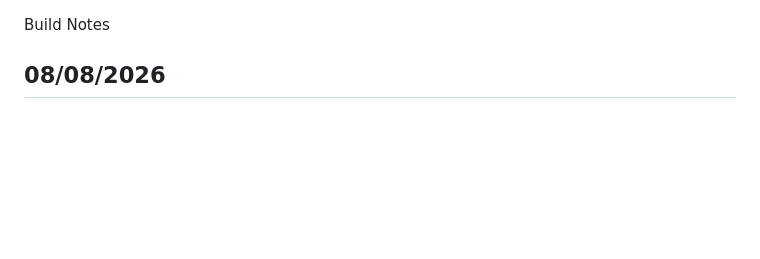
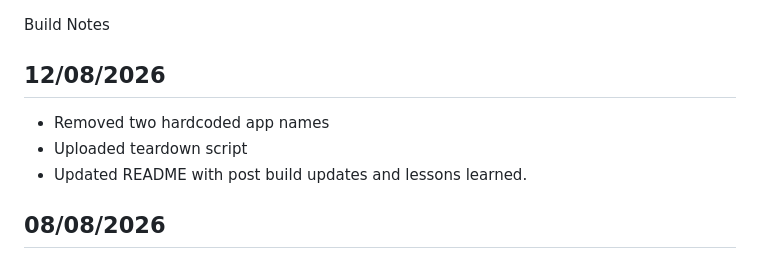
Before and after one commit to ricky-strapp/finance-tracker-azure, a Markdown page: Build Notes.md, the part around the change. Drawn GitHub-style; blank space fills up the shorter version.

Commit message:
Updated build notes

```diff
--- a/Build Notes.md
+++ b/Build Notes.md
@@ -1,4 +1,9 @@
 Build Notes
+
+## 12/08/2026
+- Removed two hardcoded app names
+- Uploaded teardown script
+- Updated README with post build updates and lessons learned.
 
 ## 08/08/2026
 - My goal has been to do a full teardown of everything, then re-run the code to check and see if everything is working correctly when starting with nothing. This has been pretty challenging and has taken a lot of attempts.
```
